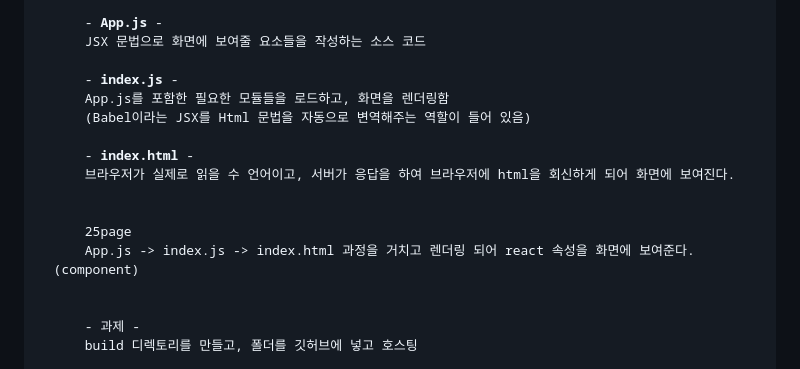
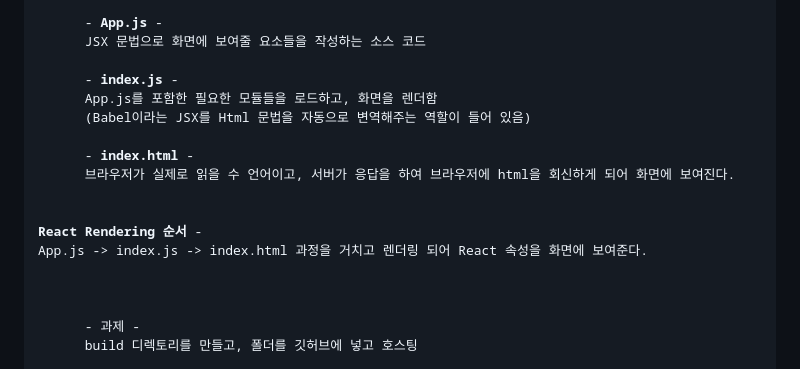
Before and after one commit to NojeongGyun/WebApp, a Markdown page: 3주차(0318)/readme.md, the part around the change. Drawn GitHub-style.

```diff
--- a/3주차(0318)/readme.md
+++ b/3주차(0318)/readme.md
@@ -56,16 +56,16 @@ Bulid는 소스 코드와 관련 파일을 모아 실행 가능한 프로그램
       JSX 문법으로 화면에 보여줄 요소들을 작성하는 소스 코드
 
       - <strong>index.js</strong> -
-      App.js를 포함한 필요한 모듈들을 로드하고, 화면을 렌더링함
+      App.js를 포함한 필요한 모듈들을 로드하고, 화면을 렌더함
       (Babel이라는 JSX를 Html 문법을 자동으로 변역해주는 역할이 들어 있음)
 
       - <strong>index.html</strong> -
       브라우저가 실제로 읽을 수 언어이고, 서버가 응답을 하여 브라우저에 html을 회신하게 되어 화면에 보여진다.
 
 
-      25page
-      App.js -> index.js -> index.html 과정을 거치고 렌더링 되어 react 속성을 화면에 보여준다.
-  (component)
+<strong>React Rendering 순서</strong> -
+App.js -> index.js -> index.html 과정을 거치고 렌더링 되어 React 속성을 화면에 보여준다.
+
 
 
       - 과제 -
```
